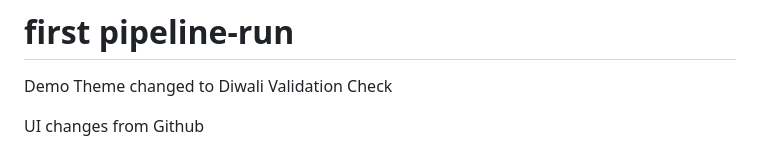
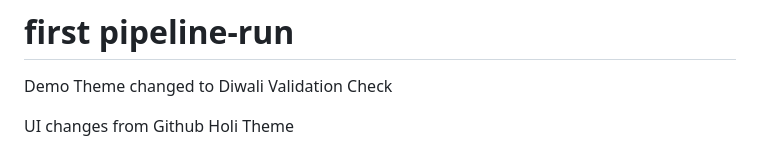
Before and after one commit to Sampath-Icanio/swiggy-clone, a Markdown page: README.md, the part around one of its changes. Rendered like a GitHub page.

Commit message:
Holi Theme

```diff
--- a/README.md
+++ b/README.md
@@ -141,3 +141,4 @@ Theme changed to Diwali
 Validation Check
 
 UI changes from Github
+Holi Theme
```
Also changed, not shown: other parts of README.md (+1 -1 lines).
